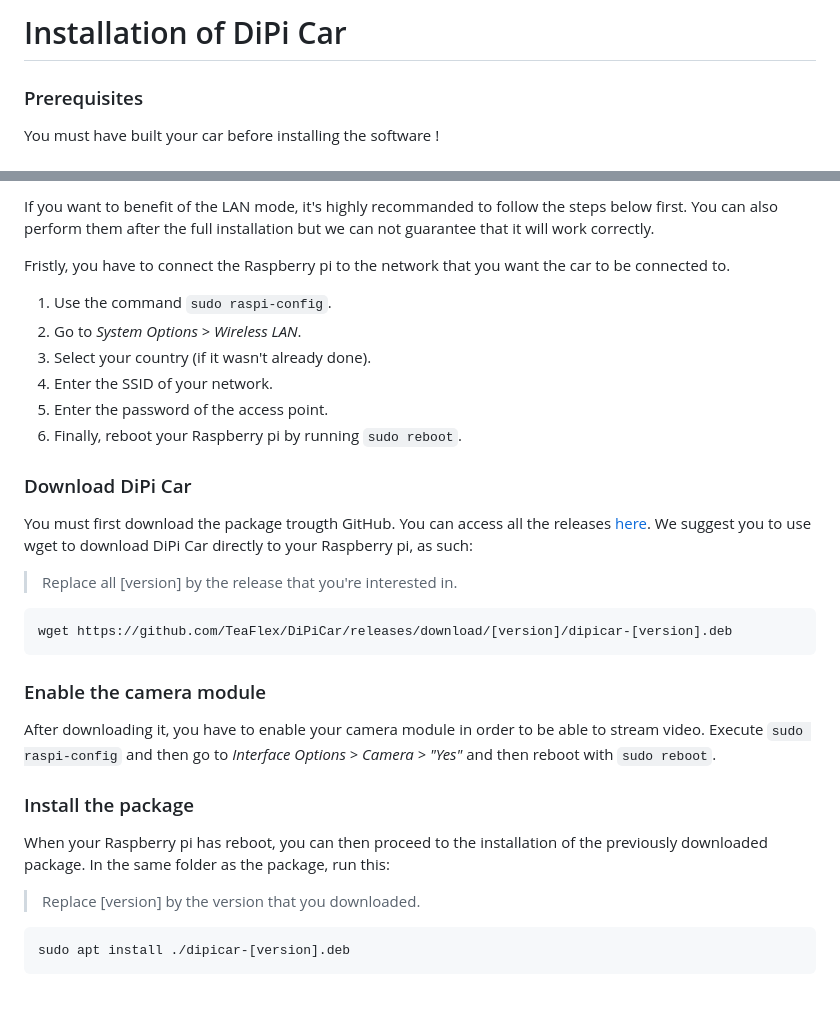
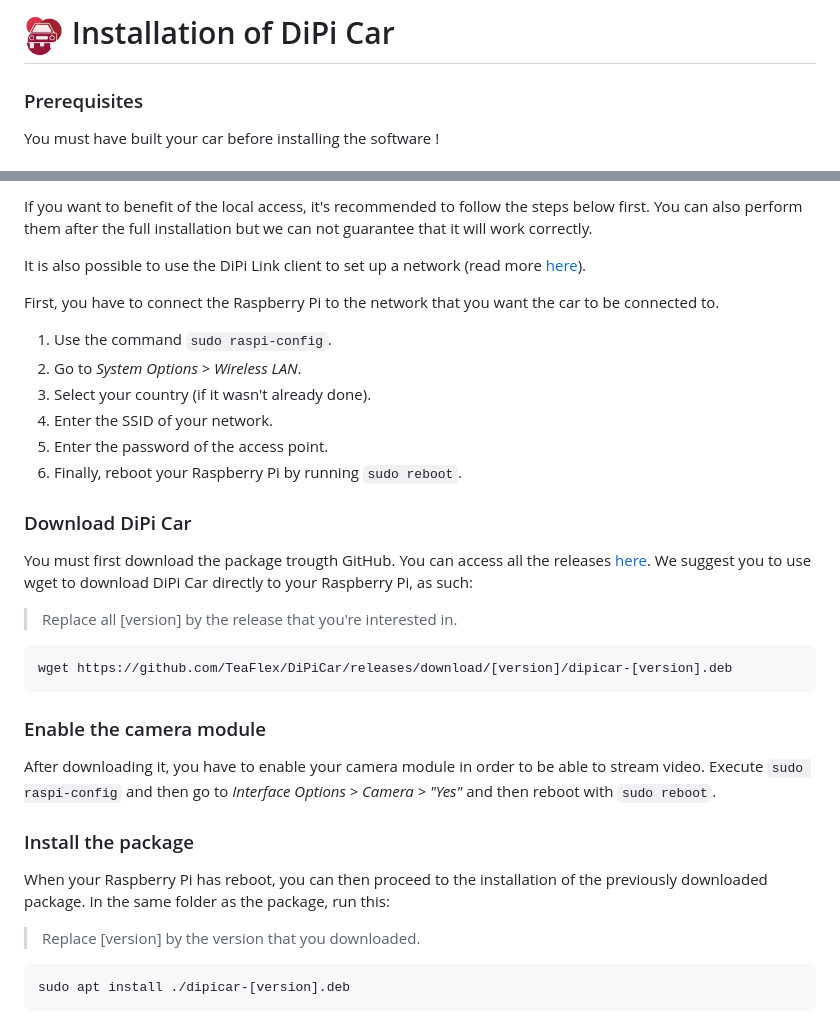
Before and after one commit to TeaFlex/DiPiCar, a Markdown page: doc/installation-en.md, 2 parts joined by grey strips. Rendered like a GitHub page; pictures changed too: doc/gitassets/icon.png (added); blank space fills up the shorter version.

````diff
--- a/doc/installation-en.md
+++ b/doc/installation-en.md
@@ -1,4 +1,4 @@
-# Installation of DiPi Car
+# <img id="dipicar-icon" src="gitassets/icon.png" width="40" height="40"> Installation of DiPi Car
 
 ### Prerequisites
 
@@ -8,18 +9,20 @@ You must have built your car before installing the software !
 
-If you want to benefit of the LAN mode, it's highly recommanded to follow the steps below first. You can also perform them after the full installation but we can not guarantee that it will work correctly.
+If you want to benefit of the local access, it's recommended to follow the steps below first. You can also perform them after the full installation but we can not guarantee that it will work correctly.
 
-Fristly, you have to connect the Raspberry pi to the network that you want the car to be connected to.
+It is also possible to use the DiPi Link client to set up a network (read more [here](https://dipihub.netlify.app/en/#/docs/lknetwork)).
+
+First, you have to connect the Raspberry Pi to the network that you want the car to be connected to.
 
 1. Use the command `sudo raspi-config`.
 2. Go to *System Options > Wireless LAN*.
 3. Select your country (if it wasn't already done).
 4. Enter the SSID of your network.
 5. Enter the password of the access point.
-6. Finally, reboot your Raspberry pi by running `sudo reboot`.
+6. Finally, reboot your Raspberry Pi by running `sudo reboot`.
 
 ### Download DiPi Car
 You must first download the package trougth GitHub. You can access all the releases [here](https://github.com/TeaFlex/DiPiCar/releases).
-We suggest you to use wget to download DiPi Car directly to your Raspberry pi, as such:
+We suggest you to use wget to download DiPi Car directly to your Raspberry Pi, as such:
 > Replace all [version] by the release that you're interested in.
 
 ```
@@ -30,7 +33,7 @@ wget https://github.com/TeaFlex/DiPiCar/releases/download/[version]/dipicar-[ver
 After downloading it, you have to enable your camera module in order to be able to stream video. Execute `sudo raspi-config` and then go to *Interface Options > Camera > "Yes"* and then reboot with `sudo reboot`.
 
 ### Install the package
-When your Raspberry pi has reboot, you can then proceed to the installation of the previously downloaded package. In the same folder as the package, run this:
+When your Raspberry Pi has reboot, you can then proceed to the installation of the previously downloaded package. In the same folder as the package, run this:
 >Replace [version] by the version that you downloaded.
 
 ```
````
Also changed, not shown: other parts of doc/installation-en.md (+2 -1 lines), README.md (+3 -1 lines), doc/contribution-en.md (+6 -1 lines), doc/gitassets/dipi.png (added), 2 other files.
